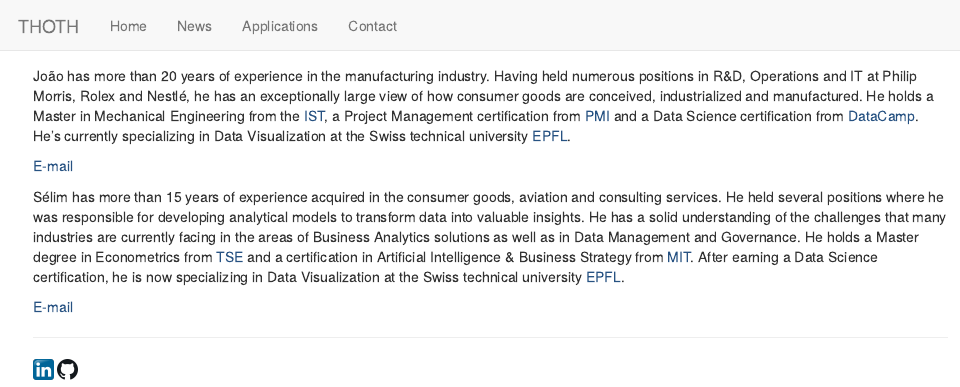
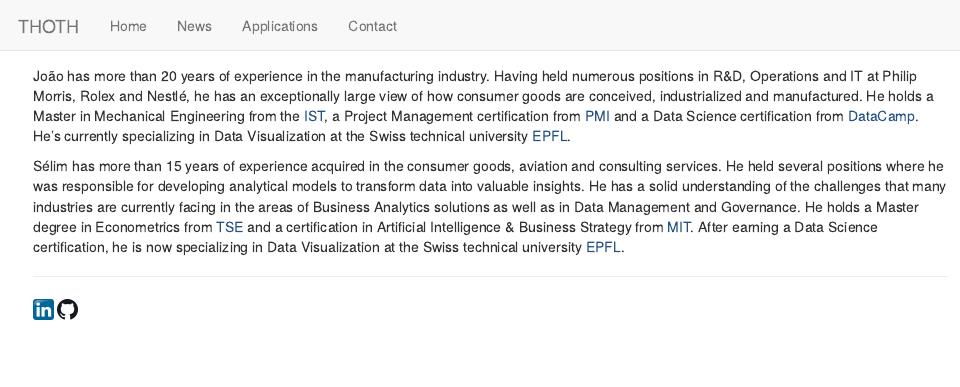
Before and after one commit to thoth-ch/fr, an R Markdown document (contact.Rmd): the page in a window 1100 px wide, from its top. Rendered offline with R 4.5, knitr and Pandoc, with nearby package versions; the code chunks are not run, so their results and figures are left out.

Commit message:
Updated contact (removed email)

````diff
--- a/contact.Rmd
+++ b/contact.Rmd
@@ -30,8 +30,6 @@
 
 João has more than 20 years of experience in the manufacturing industry. Having held numerous positions in R&D, Operations and IT at Philip Morris, Rolex and Nestlé, he has an exceptionally large view of how consumer goods are conceived, industrialized and manufactured. He holds a Master in Mechanical Engineering from the [IST](http://ist.pt/), a Project Management certification from [PMI](https://www.pmi.org/) and a Data Science certification from [DataCamp](https://www.datacamp.com/). He's currently specializing in Data Visualization at the Swiss technical university [EPFL](https://www.extensionschool.ch/).
 
-[E-mail](ramalho.joao@protonmail.com)
-
 ```{r}
 div(
   br(),
@@ -46,5 +44,3 @@
 ```
 
 Sélim has more than 15 years of experience acquired in the consumer goods, aviation and consulting services. He held several positions where he was responsible for developing analytical models to transform data into valuable insights. He has a solid understanding of the challenges that many industries are currently facing in the areas of Business Analytics solutions as well as in Data Management and Governance. He holds a Master degree in Econometrics from [TSE](https://www.tse-fr.eu) and a certification in Artificial Intelligence & Business Strategy from [MIT](https://executive.mit.edu). After earning a Data Science certification, he is now specializing in Data Visualization at the Swiss technical university [EPFL](https://www.extensionschool.ch/).
-
-[E-mail](s.ach@bluewin.ch)
````
Also changed, not shown: 1 other file.
